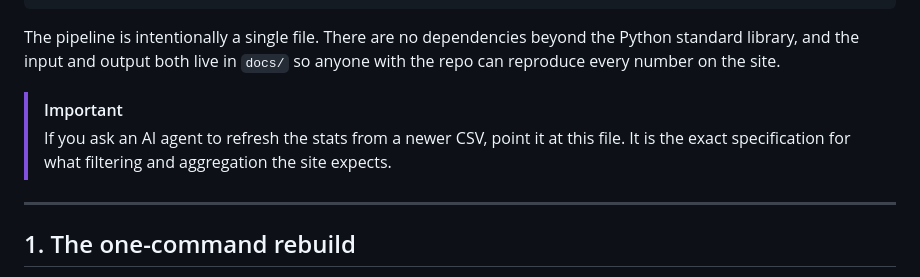
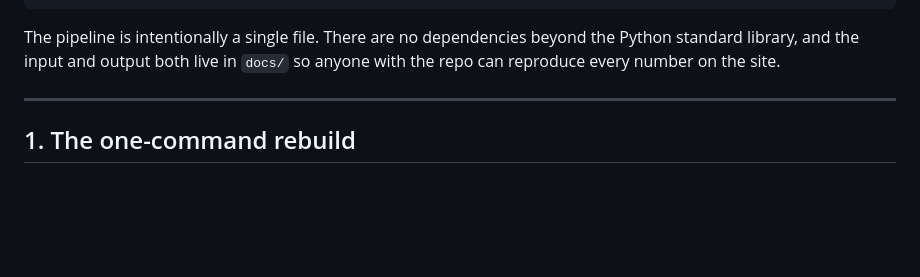
Before and after one commit to Macusercom/z-fold-longevity-study, a Markdown page: analysis/README.md, the part around one of its changes. Rendered like a GitHub page; blank space fills up the shorter version.

```diff
--- a/analysis/README.md
+++ b/analysis/README.md
@@ -14,11 +14,6 @@ analysis/
 The pipeline is intentionally a single file. There are no dependencies
 beyond the Python standard library, and the input and output both live in
 `docs/` so anyone with the repo can reproduce every number on the site.
-
-> [!IMPORTANT]
-> If you ask an AI agent to refresh the stats from a newer CSV, point it at
-> this file. It is the exact specification for what filtering and aggregation
-> the site expects.
 
 ---
 
```
Also changed, not shown: other parts of analysis/README.md (+12 -12 lines).
